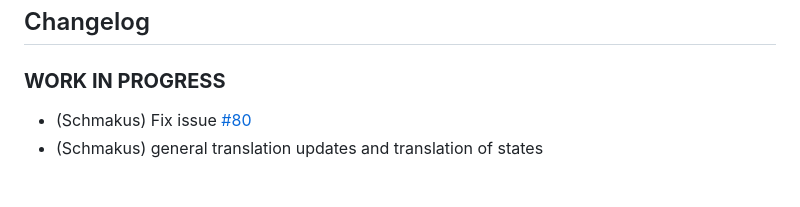
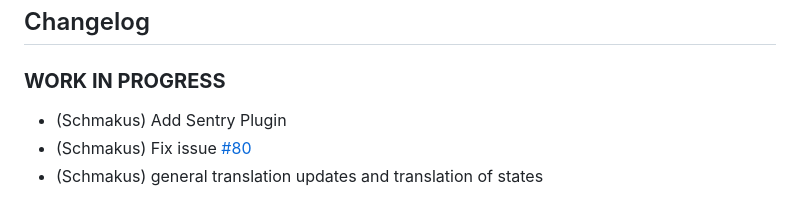
Before and after one commit to Schmakus/ioBroker.lightcontrol, a Markdown page: README.md, the part around the change. GitHub-like rendering.

Commit message:
Update for Sentry

```diff
--- a/README.md
+++ b/README.md
@@ -42,6 +42,7 @@ Light control of lamps from various manufacturers
 
 ### **WORK IN PROGRESS**
 
+-   (Schmakus) Add Sentry Plugin
 -   (Schmakus) Fix issue [#80](https://github.com/Schmakus/ioBroker.lightcontrol/issues/80)
 -   (Schmakus) general translation updates and translation of states
 
```
